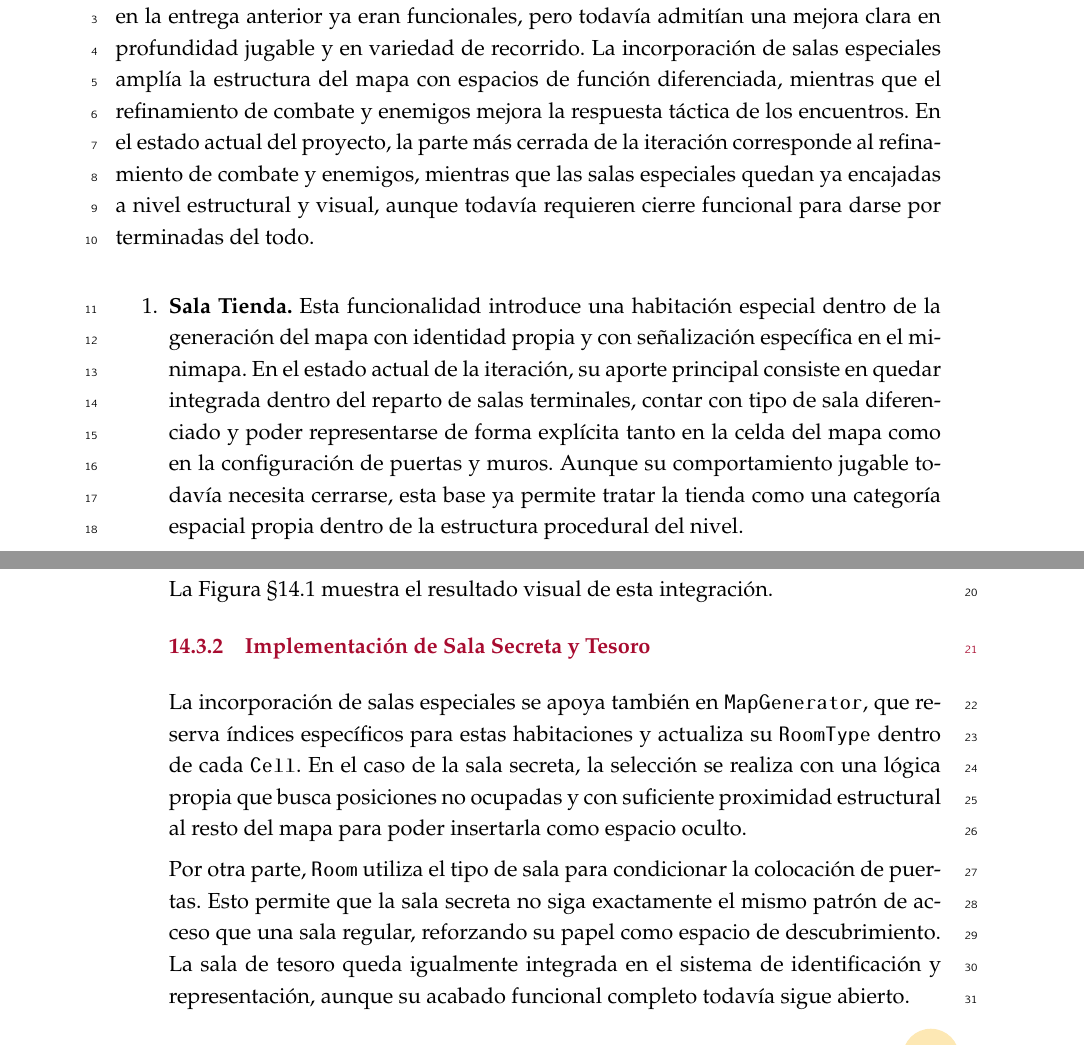
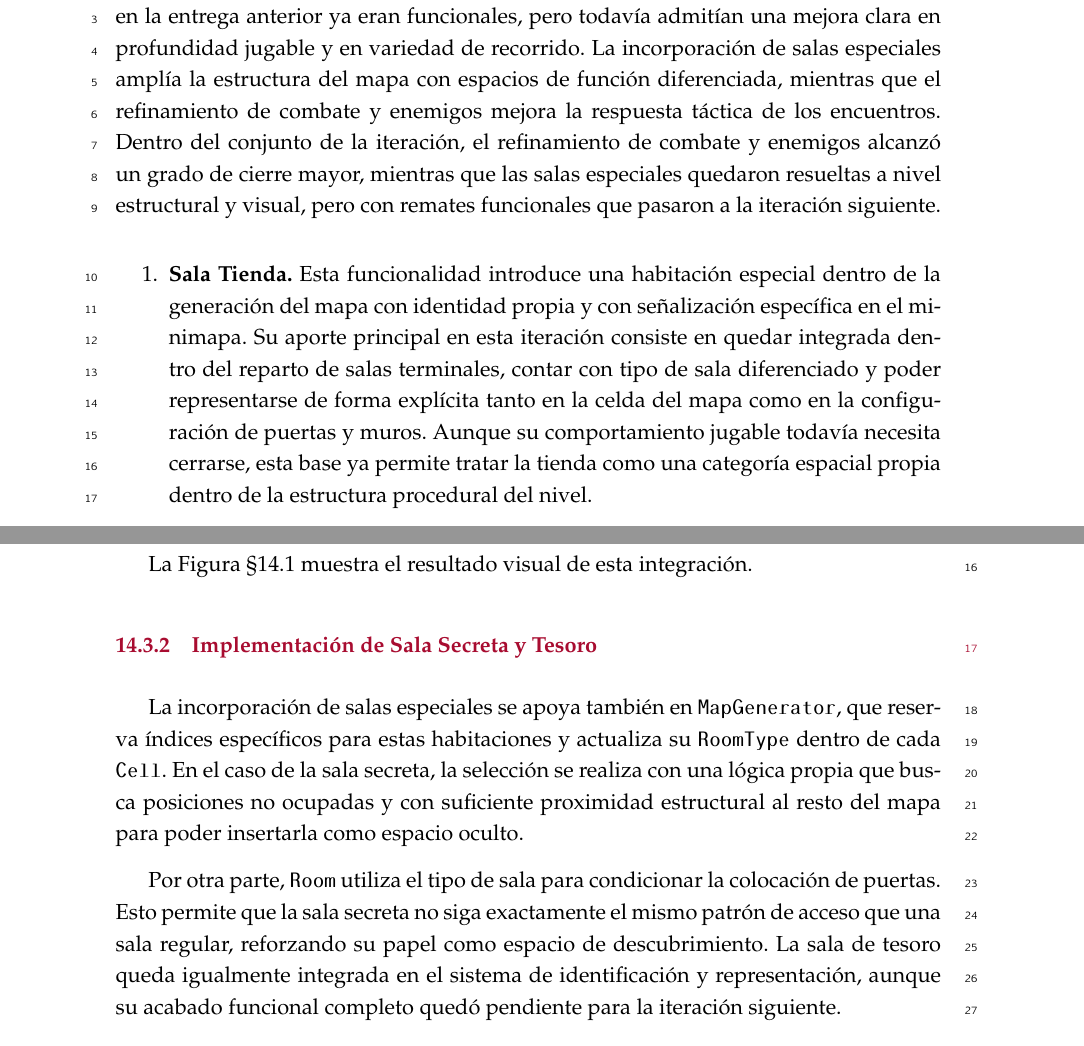
Before and after one commit to TFG-Via-Inferni/memoria, a LaTeX thesis (tfg.tex, which reads inputs/03_ejecucion/15_iteracion_7.tex): two parts of pages 140 and 143 of 192, joined at a grey line, cut so that both start at the same text. Compiled offline with pdfLaTeX.

Commit message:
fix: arreglar pequeños textos menores, formato y estilo de algunas iteraciones, arreglar tambien el uml de FDD

```diff
--- a/inputs/03_ejecucion/15_iteracion_7.tex
+++ b/inputs/03_ejecucion/15_iteracion_7.tex
@@ -16,16 +16,16 @@ La séptima iteración se plantea como una fase de consolidación sobre sistemas
 entrega anterior ya eran funcionales, pero todavía admitían una mejora clara en profundidad
 jugable y en variedad de recorrido. La incorporación de salas especiales amplía la
 estructura del mapa con espacios de función diferenciada, mientras que el refinamiento de
-combate y enemigos mejora la respuesta táctica de los encuentros. En el estado actual del
-proyecto, la parte más cerrada de la iteración corresponde al refinamiento de combate y
-enemigos, mientras que las salas especiales quedan ya encajadas a nivel estructural y
-visual, aunque todavía requieren cierre funcional para darse por terminadas del todo.
+combate y enemigos mejora la respuesta táctica de los encuentros. Dentro del conjunto de la
+iteración, el refinamiento de combate y enemigos alcanzó un grado de cierre mayor, mientras
+que las salas especiales quedaron resueltas a nivel estructural y visual, pero con remates
+funcionales que pasaron a la iteración siguiente.
 
 \begin{enumerate}
 \item \textbf{Sala Tienda.} Esta funcionalidad introduce una habitación especial dentro
 de la generación del mapa con identidad propia y con señalización específica en el minimapa.
-En el estado actual de la iteración, su aporte principal consiste en quedar integrada dentro
-del reparto de salas terminales, contar con tipo de sala diferenciado y poder representarse
+Su aporte principal en esta iteración consiste en quedar integrada dentro del reparto de
+salas terminales, contar con tipo de sala diferenciado y poder representarse
 de forma explícita tanto en la celda del mapa como en la configuración de puertas y muros.
 Aunque su comportamiento jugable todavía necesita cerrarse, esta base ya permite tratar la
 tienda como una categoría espacial propia dentro de la estructura procedural del nivel.
@@ -146,7 +148,7 @@ Por otra parte, \texttt{Room} utiliza el tipo de sala para condicionar la coloca
 puertas. Esto permite que la sala secreta no siga exactamente el mismo patrón de acceso que
 una sala regular, reforzando su papel como espacio de descubrimiento. La sala de tesoro
 queda igualmente integrada en el sistema de identificación y representación, aunque su
-acabado funcional completo todavía sigue abierto.
+acabado funcional completo quedó pendiente para la iteración siguiente.
 
 La Figura~\ref{fig:iteracion7-feature-salas-especiales} recoge el resultado obtenido para estas salas especiales.
 
```
Also changed, not shown: inputs/02_planificacion/05_plan_direccion_proyecto.tex (+2 -2 lines), inputs/03_ejecucion/12_iteracion_4.tex (+1 -1 lines), inputs/03_ejecucion/13_iteracion_5.tex (+2 -2 lines), inputs/03_ejecucion/14_iteracion_6.tex (+2 -1 lines), inputs/03_ejecucion/16_iteracion_8.tex (+4 -4 lines), inputs/03_ejecucion/15_iteracion_7.tex (4 more changed lines).
